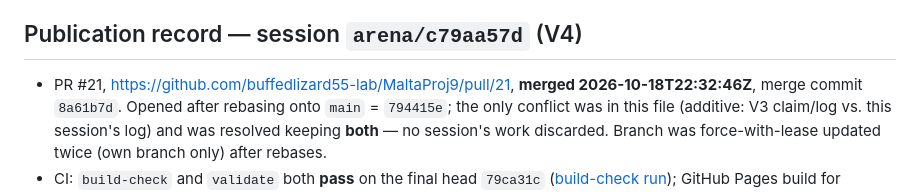
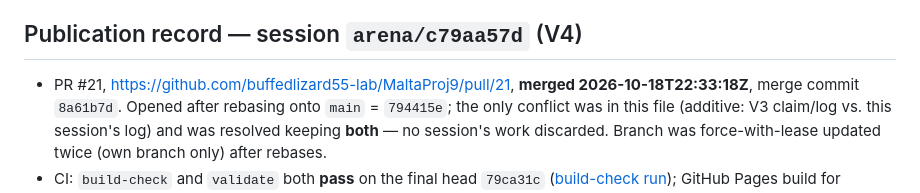
Before and after one commit to buffedlizard55-lab/MaltaProj9, a Markdown page: COORDINATION.md, the part around the change. Drawn GitHub-style.

Commit message:
Correct PR #21 merge timestamp in V4 publication record
Co-authored-by: arena-agent <297053741+arena-agent@users.noreply.github.com>

```diff
--- a/COORDINATION.md
+++ b/COORDINATION.md
@@ -509,7 +509,7 @@ placeholders, and `.nojekyll` keeps Pages serving both sites as static files.
 
 ## Publication record — session `arena/c79aa57d` (V4)
 
-- PR #21, https://github.com/buffedlizard55-lab/MaltaProj9/pull/21, **merged 2026-10-18T22:32:46Z**,
+- PR #21, https://github.com/buffedlizard55-lab/MaltaProj9/pull/21, **merged 2026-10-18T22:33:18Z**,
   merge commit `8a61b7d`. Opened after rebasing onto `main` = `794415e`; the only conflict was in
   this file (additive: V3 claim/log vs. this session's log) and was resolved keeping **both** — no
   session's work discarded. Branch was force-with-lease updated twice (own branch only) after
```
